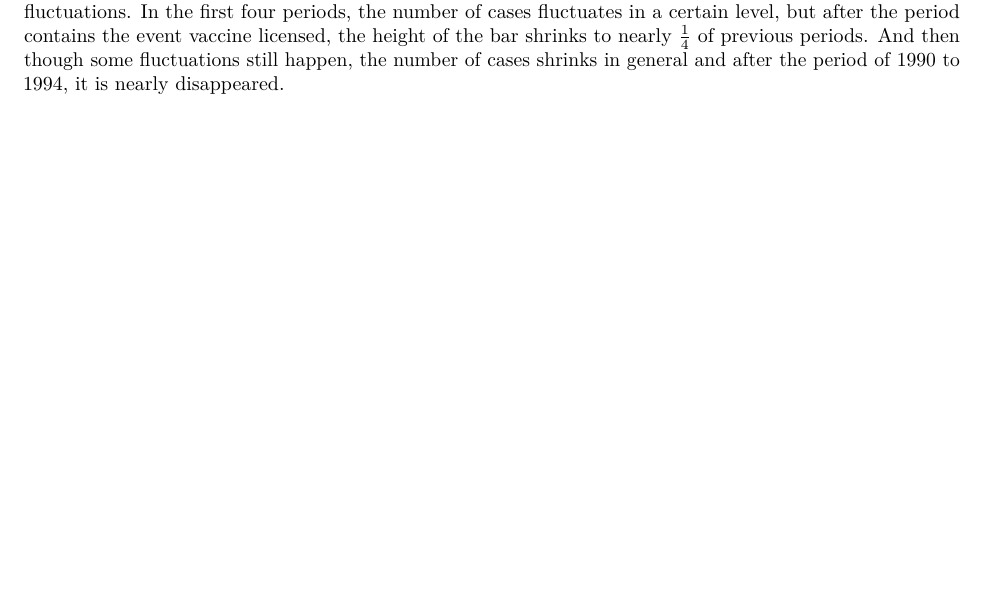
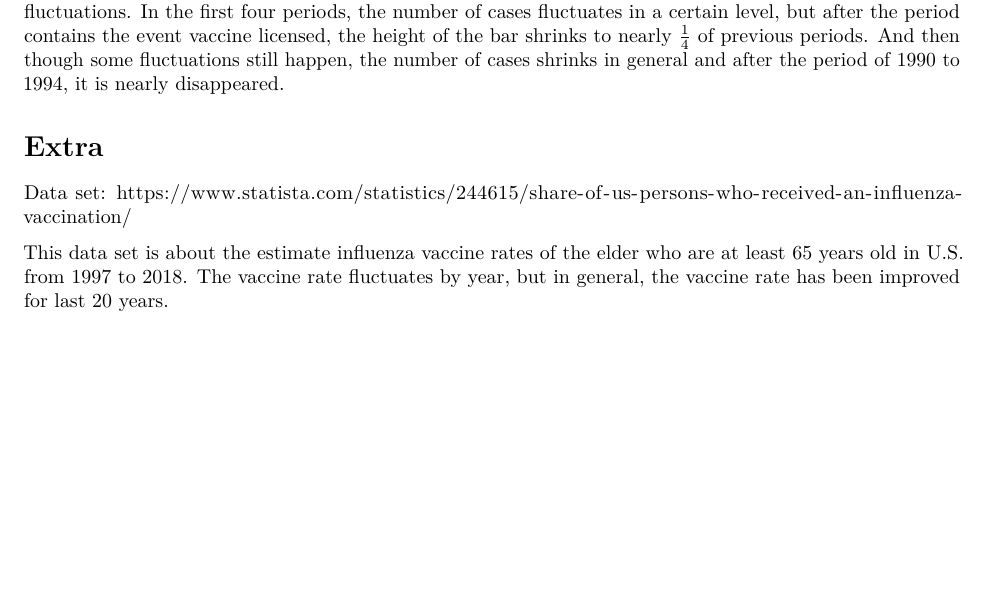
Before and after one commit to lytgysrn/Stat744, an R Markdown document (hw2.Rmd): part of page 3 of 3, cut so that both start at the same text, the shorter picture padded with empty space. Rendered offline with R 4.5, knitr and Pandoc, then LaTeX, with nearby package versions; some code elsewhere in the file could not run offline.

Commit message:
Rmd file for homework 2 with comments and codes.

```diff
--- a/hw2.Rmd
+++ b/hw2.Rmd
@@ -80,3 +80,10 @@ If our goal is to show the effectiveness of vaccines, it is not necessary for us
 Here, the histogram shows the 5-years average reported cases of Measles, which sacrifices the data accuracy, but shows the effectiveness of vaccines in a simple and efficient approach, and weakens the effect of data fluctuations.
 In the first four periods, the number of cases fluctuates in a certain level, but after the period contains the event vaccine licensed, the height of the bar shrinks to nearly $\frac{1}{4}$ of previous periods.
 And then though some fluctuations still happen, the number of cases shrinks in general and after the period of $1990$ to $1994$, it is nearly disappeared.
+
+
+# Extra
+
+Data set: https://www.statista.com/statistics/244615/share-of-us-persons-who-received-an-influenza-vaccination/
+
+This data set is about the estimate influenza vaccine rates of the elder who are at least $65$ years old in U.S. from $1997$ to $2018$. The vaccine rate fluctuates by year, but in general, the vaccine rate has been improved for last $20$ years.
```
